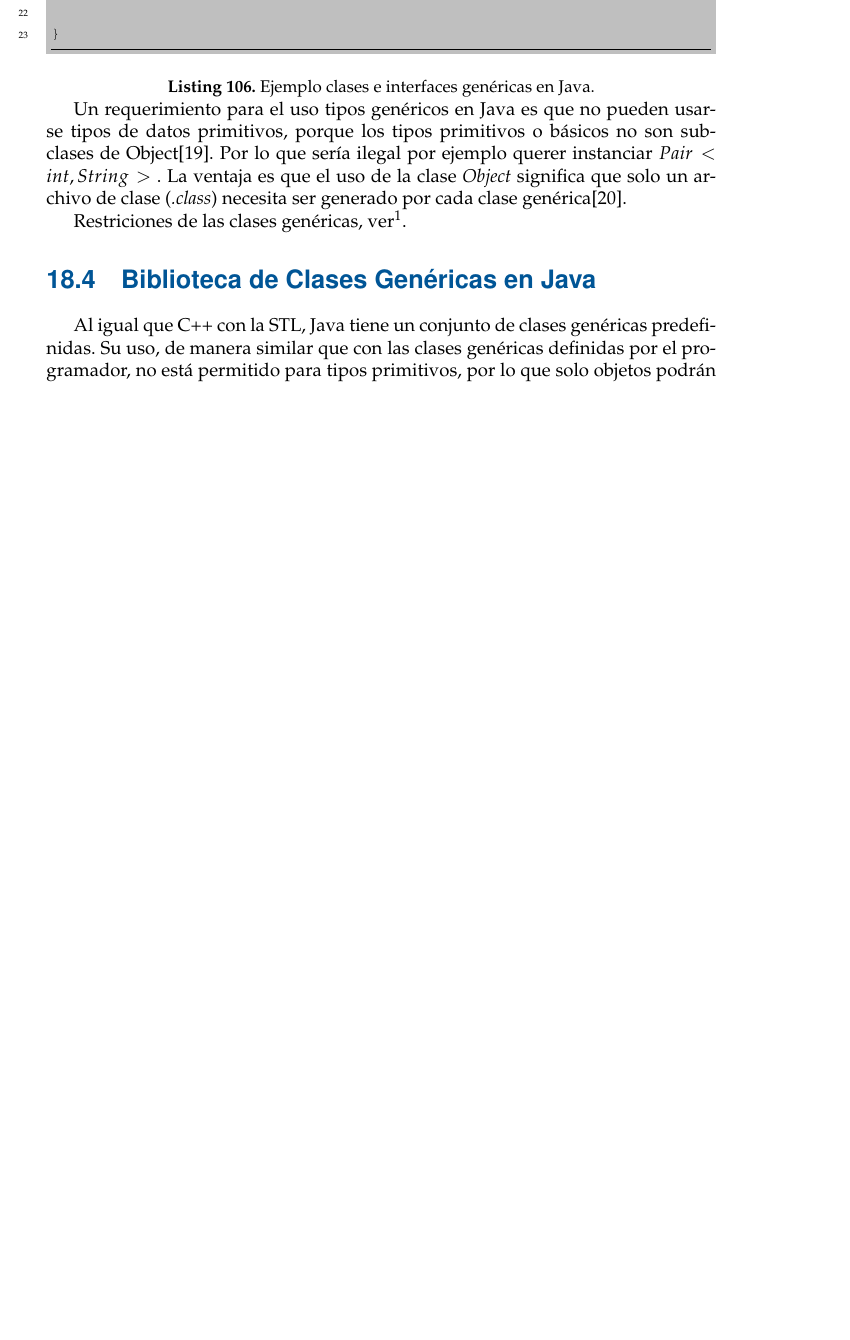
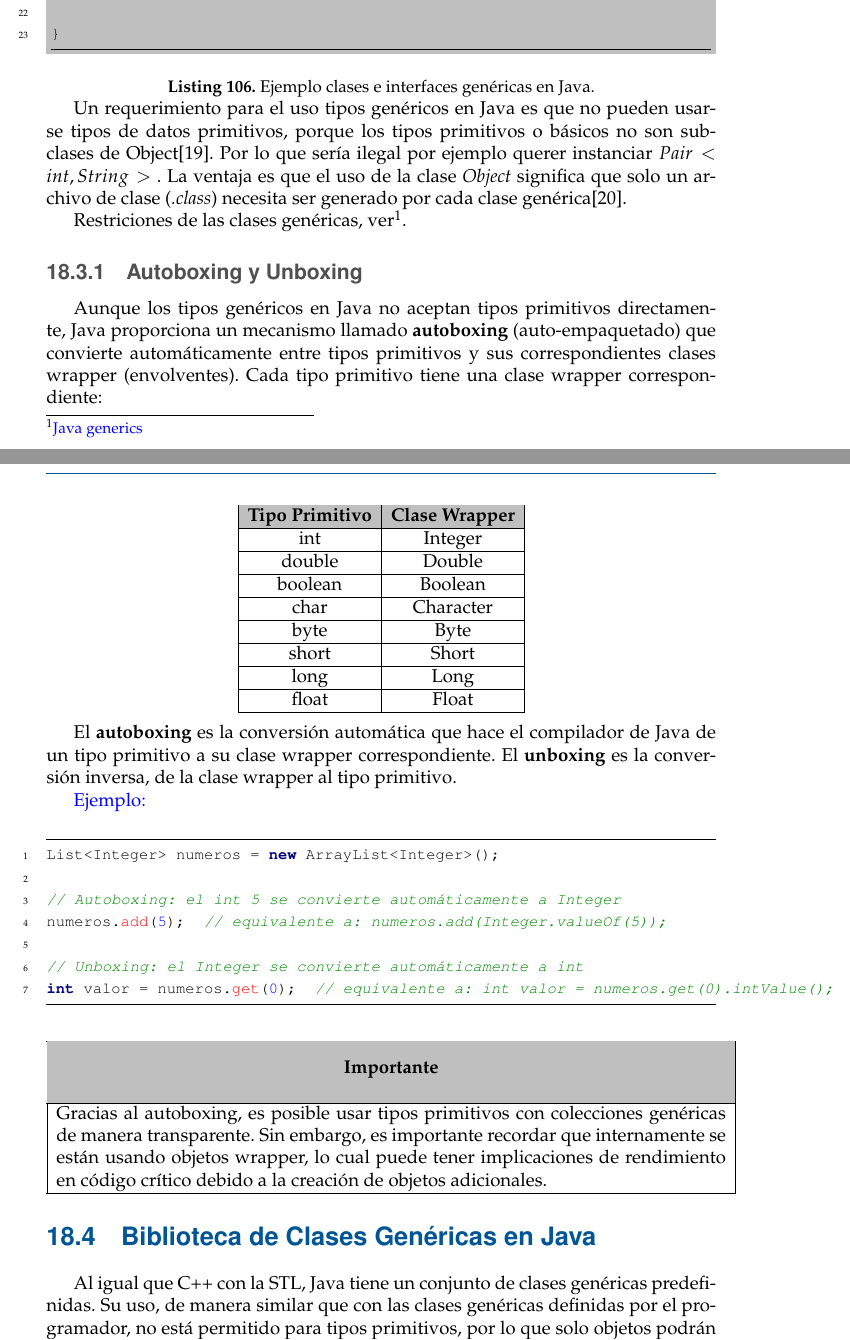
Before and after one commit to caffmx/Notas_POO_202X_v1_ver_antigravity, a LaTeX book (main.tex, which reads capitulos/22_polimorfismo_paramétrico_programación_genérica.tex): part of page 317 of 400 before the commit and two parts of pages 317 and 318 of 400 after it, the two joined at a grey line, cut so that both start at the same text, the shorter picture padded with empty space. The pictures show the PDF file main.pdf that the author committed with the source.

Commit message:
He añadido exitosamente una sección completa sobre autoboxing y unboxing en el capítulo 22 (Polimorfismo Paramétrico). La sección incluye:
Tabla completa de tipos primitivos y sus clases wrapper correspondientes (int→Integer, double→Double, etc.)
Definición clara de autoboxing y unboxing
Ejemplo de código mostrando cómo numeros.add(5) funciona con List<Integer> gracias al autoboxing automático
Nota importante sobre las implicaciones de rendimiento del uso de wrappers
Esto aclarará la confusión común de por qué aparentemente se pueden añadir primitivos a colecciones genéricas. El documento se ha compilado correctamente (494 páginas, 2.3 MB).

```diff
--- a/capitulos/22_polimorfismo_paramétrico_programación_genérica.tex
+++ b/capitulos/22_polimorfismo_paramétrico_programación_genérica.tex
@@ -539,3 +539,16 @@ Un requerimiento para el uso tipos genéricos en Java es que no pueden usarse ti
 
 Restriciones de las clases genéricas, ver\footnote{\href{https://docs.oracle.com/javase/tutorial/java/generics/restrictions.html#createArrays}{Java generics}}.
 
+\subsection{Autoboxing y Unboxing}
+
+Aunque los tipos genéricos en Java no aceptan tipos primitivos directamente, Java proporciona un mecanismo llamado \textbf{autoboxing} (auto-empaquetado) que convierte automáticamente entre tipos primitivos y sus correspondientes clases wrapper (envolventes). Cada tipo primitivo tiene una clase wrapper correspondiente:
+
+\begin{center}
+\begin{tabular}{|c|c|}
+\hline
+\rowcolor{gray!50}
+\textbf{Tipo Primitivo} & \textbf{Clase Wrapper} \\
+\hline
+int & Integer \\
+\hline
+double & Double \\
@@ -541,0 +567,20 @@ Restriciones de las clases genéricas, ver\footnote{\href{https://docs.oracle.co
+\hline
+\end{tabular}
+\end{center}
+
+El \textbf{autoboxing} es la conversión automática que hace el compilador de Java de un tipo primitivo a su clase wrapper correspondiente. El \textbf{unboxing} es la conversión inversa, de la clase wrapper al tipo primitivo.
+
+\textcolor{blue}{Ejemplo:}
+
+\begin{minted}{java}
+List<Integer> numeros = new ArrayList<Integer>();
+
+// Autoboxing: el int 5 se convierte automáticamente a Integer
+numeros.add(5);  // equivalente a: numeros.add(Integer.valueOf(5));
+
+// Unboxing: el Integer se convierte automáticamente a int
+int valor = numeros.get(0);  // equivalente a: int valor = numeros.get(0).intValue();
+\end{minted}
+
+% TABLA con más de una línea
+\begin{center}
@@ -542,3 +590,12 @@ Restriciones de las clases genéricas, ver\footnote{\href{https://docs.oracle.co
+\begin{center}
+\textbf{Importante}
+\end{center}
+\\ \hline
+Gracias al autoboxing, es posible usar tipos primitivos con colecciones genéricas de manera transparente. Sin embargo, es importante recordar que internamente se están usando objetos wrapper, lo cual puede tener implicaciones de rendimiento en código crítico debido a la creación de objetos adicionales.
+\\ \hline
+\end{tabular}
+\end{center}
+
 \section{Biblioteca de Clases Genéricas en Java}
 
 Al igual que C++ con la STL, Java tiene un conjunto de clases genéricas predefinidas. Su uso, de manera similar que con las clases genéricas definidas por el programador, no está permitido para tipos primitivos, por lo que solo objetos podrán ser contenidos. Las principales clases genéricas en Java son, como en la STL, clases contenedoras o colecciones\footnote{ Las colecciones en Java eran implementadas antes de la versión 1.5 pero sin el uso de clases genéricas. El uso de versiones anteriores de colecciones con colecciones genéricas es permitido por compatibilidad hacia atrás pero debe tenerse especial cuidado pues hay situaciones que el compilador no puede validar.}. El \textit{Java Collections Framework }(JCF) es un conjunto de interfaces y clases definidos en los paquetes $java.util$ y $java.util.concurrent$.
```
Also changed, not shown: main.pdf, capitulos/22_polimorfismo_paramétrico_programación_genérica.tex (15 more changed lines).
